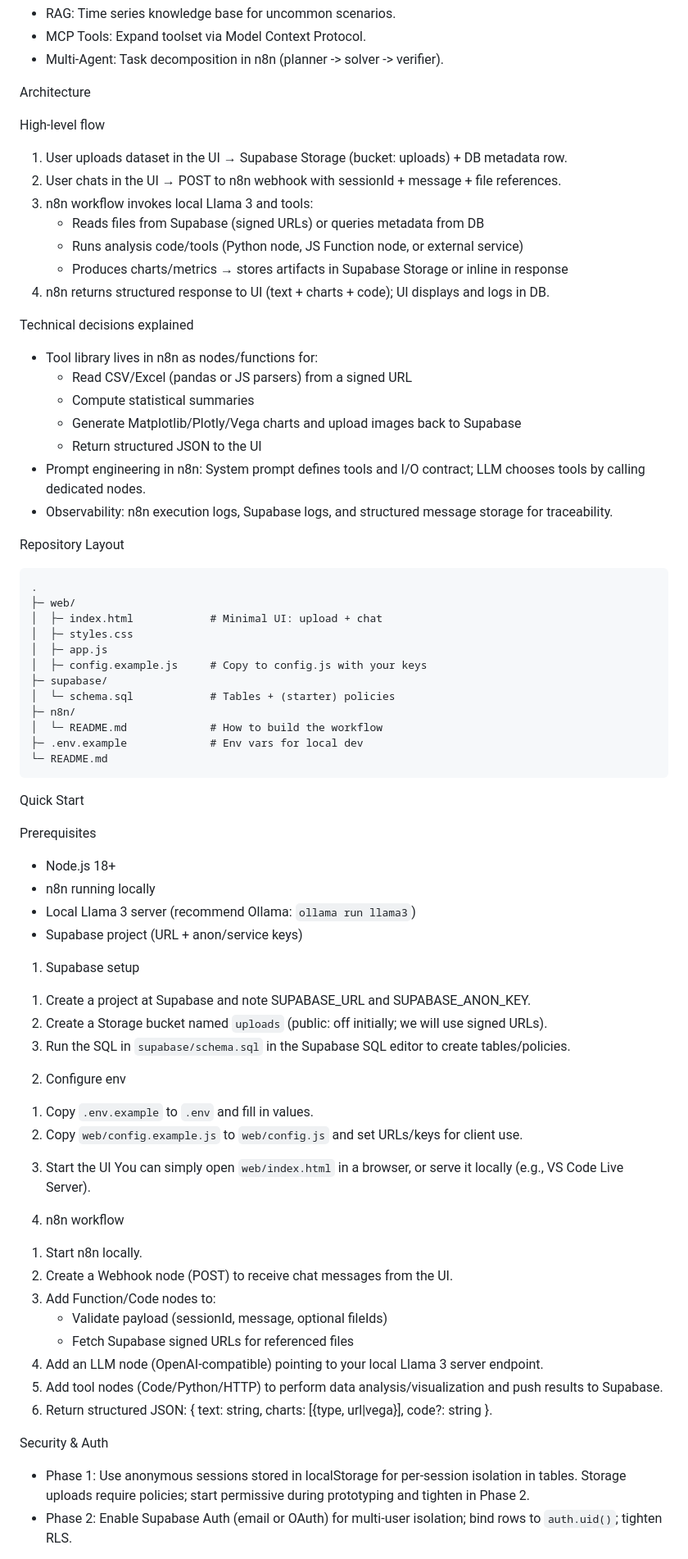
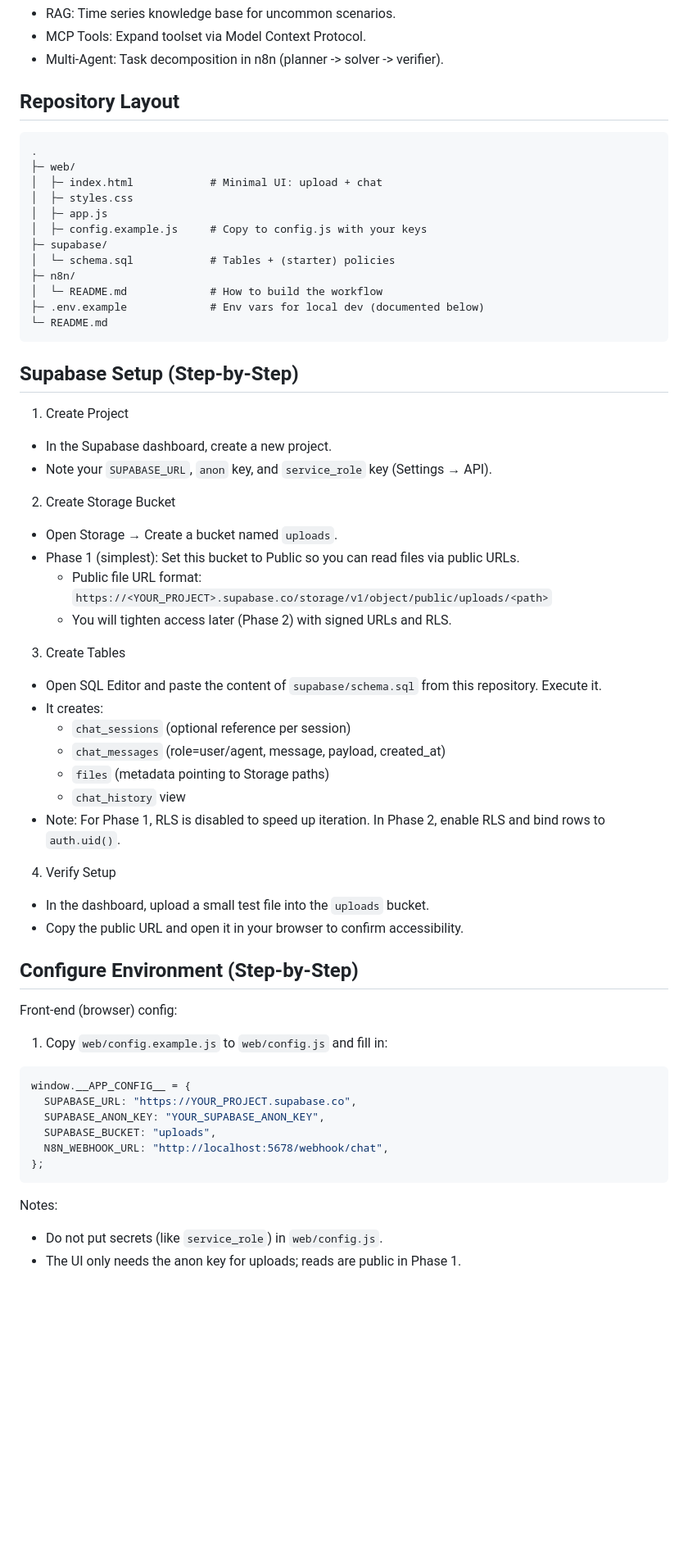
Before and after one commit to alexandrabaron/AI_Agent, a Markdown page: README.md, the part around one of its changes. Shown at 82% size. Drawn GitHub-style; blank space fills up the shorter version.

````diff
--- a/README.md
+++ b/README.md
@@ -34,27 +67,7 @@ Phase 3: Performance Optimization
 - MCP Tools: Expand toolset via Model Context Protocol.
 - Multi-Agent: Task decomposition in n8n (planner -> solver -> verifier).
 
-Architecture
-
-High-level flow
-1) User uploads dataset in the UI → Supabase Storage (bucket: uploads) + DB metadata row.
-2) User chats in the UI → POST to n8n webhook with sessionId + message + file references.
-3) n8n workflow invokes local Llama 3 and tools:
-   - Reads files from Supabase (signed URLs) or queries metadata from DB
-   - Runs analysis code/tools (Python node, JS Function node, or external service)
-   - Produces charts/metrics → stores artifacts in Supabase Storage or inline in response
-4) n8n returns structured response to UI (text + charts + code); UI displays and logs in DB.
-
-Technical decisions explained
-- Tool library lives in n8n as nodes/functions for:
-  - Read CSV/Excel (pandas or JS parsers) from a signed URL
-  - Compute statistical summaries
-  - Generate Matplotlib/Plotly/Vega charts and upload images back to Supabase
-  - Return structured JSON to the UI
-- Prompt engineering in n8n: System prompt defines tools and I/O contract; LLM chooses tools by calling dedicated nodes.
-- Observability: n8n execution logs, Supabase logs, and structured message storage for traceability.
-
-Repository Layout
+## Repository Layout
 
 ```
 .
@@ -67,41 +80,48 @@ Repository Layout
 │  └─ schema.sql            # Tables + (starter) policies
 ├─ n8n/
 │  └─ README.md             # How to build the workflow
-├─ .env.example             # Env vars for local dev
+├─ .env.example             # Env vars for local dev (documented below)
 └─ README.md
 ```
 
-Quick Start
+## Supabase Setup (Step-by-Step)
 
-Prerequisites
-- Node.js 18+
-- n8n running locally
-- Local Llama 3 server (recommend Ollama: `ollama run llama3`)
-- Supabase project (URL + anon/service keys)
+1) Create Project
+- In the Supabase dashboard, create a new project.
+- Note your `SUPABASE_URL`, `anon` key, and `service_role` key (Settings → API).
 
-1) Supabase setup
-1. Create a project at Supabase and note SUPABASE_URL and SUPABASE_ANON_KEY.
-2. Create a Storage bucket named `uploads` (public: off initially; we will use signed URLs).
-3. Run the SQL in `supabase/schema.sql` in the Supabase SQL editor to create tables/policies.
+2) Create Storage Bucket
+- Open Storage → Create a bucket named `uploads`.
+- Phase 1 (simplest): Set this bucket to Public so you can read files via public URLs.
+  - Public file URL format: `https://<YOUR_PROJECT>.supabase.co/storage/v1/object/public/uploads/<path>`
+  - You will tighten access later (Phase 2) with signed URLs and RLS.
 
-2) Configure env
-1. Copy `.env.example` to `.env` and fill in values.
-2. Copy `web/config.example.js` to `web/config.js` and set URLs/keys for client use.
+3) Create Tables
+- Open SQL Editor and paste the content of `supabase/schema.sql` from this repository. Execute it.
+- It creates:
+  - `chat_sessions` (optional reference per session)
+  - `chat_messages` (role=user/agent, message, payload, created_at)
+  - `files` (metadata pointing to Storage paths)
+  - `chat_history` view
+- Note: For Phase 1, RLS is disabled to speed up iteration. In Phase 2, enable RLS and bind rows to `auth.uid()`.
 
-3) Start the UI
-You can simply open `web/index.html` in a browser, or serve it locally (e.g., VS Code Live Server).
+4) Verify Setup
+- In the dashboard, upload a small test file into the `uploads` bucket.
+- Copy the public URL and open it in your browser to confirm accessibility.
 
-4) n8n workflow
-1. Start n8n locally.
-2. Create a Webhook node (POST) to receive chat messages from the UI.
-3. Add Function/Code nodes to:
-   - Validate payload (sessionId, message, optional fileIds)
-   - Fetch Supabase signed URLs for referenced files
-4. Add an LLM node (OpenAI-compatible) pointing to your local Llama 3 server endpoint.
-5. Add tool nodes (Code/Python/HTTP) to perform data analysis/visualization and push results to Supabase.
-6. Return structured JSON: { text: string, charts: [{type, url|vega}], code?: string }.
+## Configure Environment (Step-by-Step)
 
-Security & Auth
-- Phase 1: Use anonymous sessions stored in localStorage for per-session isolation in tables. Storage uploads require policies; start permissive during prototyping and tighten in Phase 2.
-- Phase 2: Enable Supabase Auth (email or OAuth) for multi-user isolation; bind rows to `auth.uid()`; tighten RLS.
+Front-end (browser) config:
+1) Copy `web/config.example.js` to `web/config.js` and fill in:
+```js
+window.__APP_CONFIG__ = {
+  SUPABASE_URL: "https://YOUR_PROJECT.supabase.co",
+  SUPABASE_ANON_KEY: "YOUR_SUPABASE_ANON_KEY",
+  SUPABASE_BUCKET: "uploads",
+  N8N_WEBHOOK_URL: "http://localhost:5678/webhook/chat",
+};
+```
+Notes:
+- Do not put secrets (like `service_role`) in `web/config.js`.
+- The UI only needs the anon key for uploads; reads are public in Phase 1.
 
````
Also changed, not shown: other parts of README.md (+147 -28 lines).
